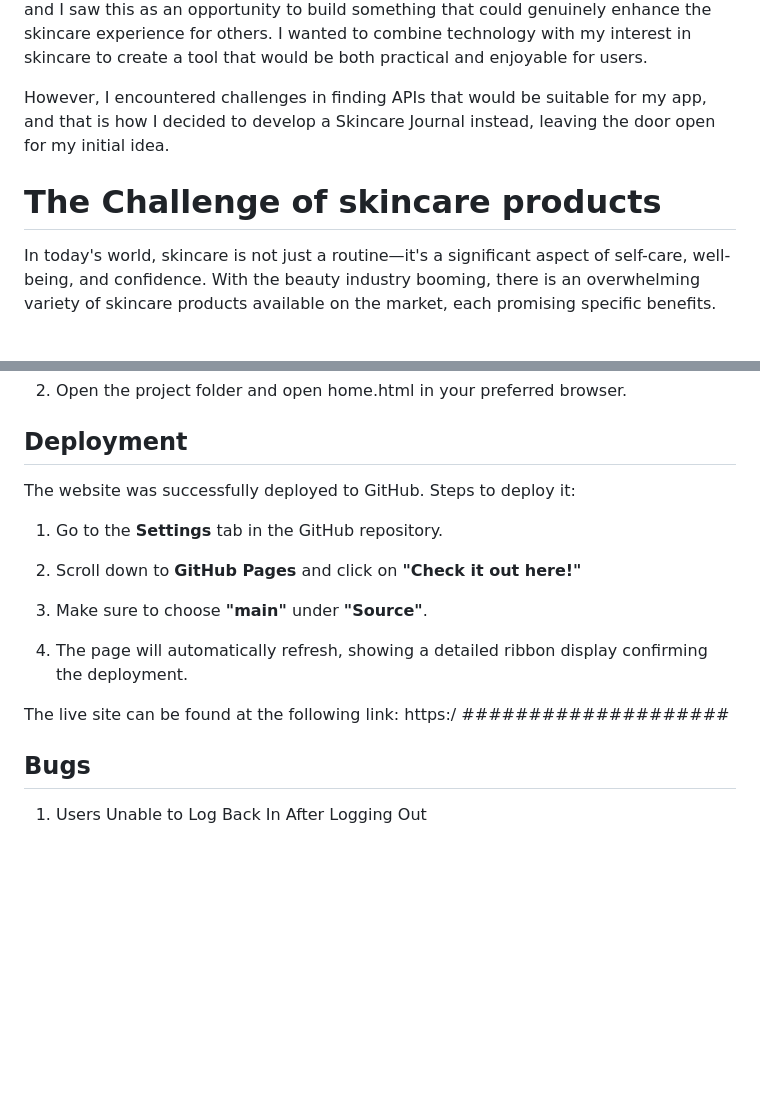
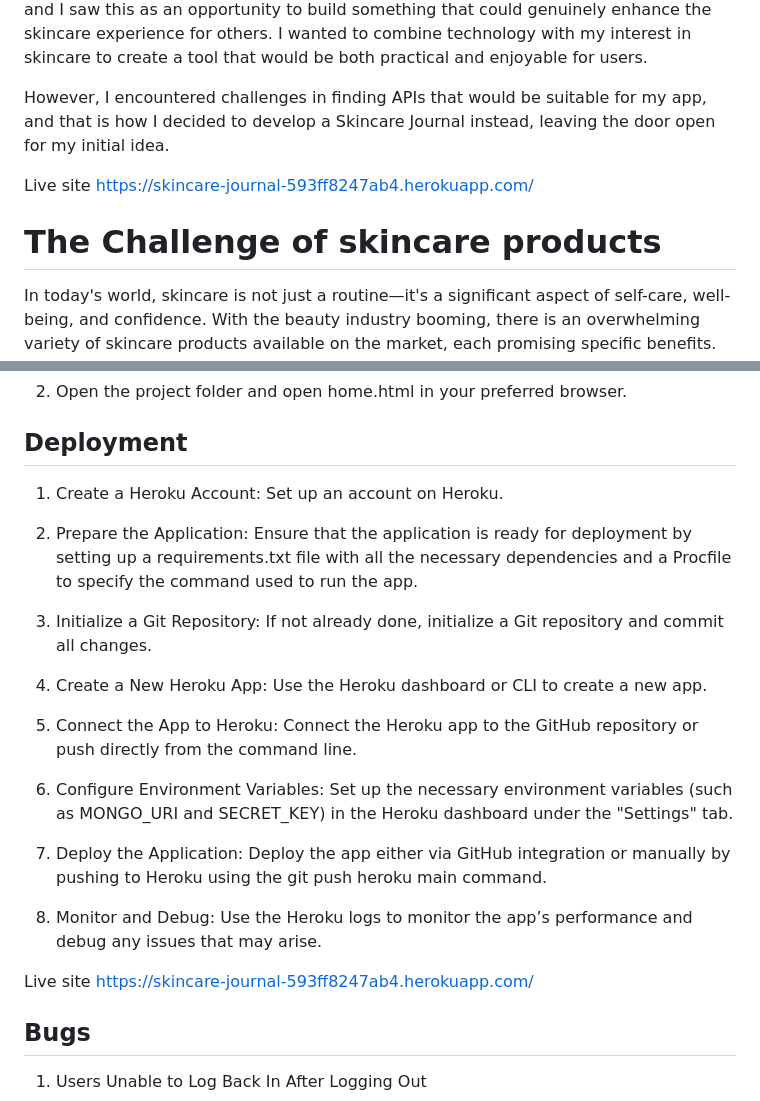
Before and after one commit to adinabo/skincare_journal, a Markdown page: README.md, 2 parts joined by grey strips. GitHub-like rendering; blank space fills up the shorter version.

Commit message:
added deployment steps

```diff
--- a/README.md
+++ b/README.md
@@ -23,8 +23,10 @@ The inspiration for this project came from my passion for skincare, and I saw th
 
 However, I encountered challenges in finding APIs that would be suitable for my app, and that is how I decided to develop a Skincare Journal instead, leaving the door open for my initial idea.
 
+Live site https://skincare-journal-593ff8247ab4.herokuapp.com/
 
 # The Challenge of skincare products
+
 In today's world, skincare is not just a routine—it's a significant aspect of self-care, well-being, and confidence. With the beauty industry booming, there is an overwhelming variety of skincare products available on the market, each promising specific benefits. For skincare enthusiasts and beginners alike, navigating this sea of options can be daunting. The challenges are multifaceted:
 
 Product Confusion: The sheer number of available products can lead to confusion. Users often struggle to remember which products to use and when, especially when managing a multi-step routine that includes cleansers, moisturizers, serums, and more.
@@ -166,17 +168,23 @@ git clone https:// https://github.com/adinabo/skincare_journal
 
 ## Deployment
 
-The website was successfully deployed to GitHub. Steps to deploy it:
+1. Create a Heroku Account: Set up an account on Heroku.
 
-1. Go to the **Settings** tab in the GitHub repository.
+2. Prepare the Application: Ensure that the application is ready for deployment by setting up a requirements.txt file with all the necessary dependencies and a Procfile to specify the command used to run the app.
 
-2. Scroll down to **GitHub Pages** and click on **"Check it out here!"**
+3. Initialize a Git Repository: If not already done, initialize a Git repository and commit all changes.
 
-3. Make sure to choose **"main"** under **"Source"**.
+4. Create a New Heroku App: Use the Heroku dashboard or CLI to create a new app.
 
-4. The page will automatically refresh, showing a detailed ribbon display confirming the deployment.
+5. Connect the App to Heroku: Connect the Heroku app to the GitHub repository or push directly from the command line.
 
-The live site can be found at the following link: https:/ ####################
+6. Configure Environment Variables: Set up the necessary environment variables (such as MONGO_URI and SECRET_KEY) in the Heroku dashboard under the "Settings" tab.
+
+7. Deploy the Application: Deploy the app either via GitHub integration or manually by pushing to Heroku using the git push heroku main command.
+
+8. Monitor and Debug: Use the Heroku logs to monitor the app’s performance and debug any issues that may arise.
+
+Live site https://skincare-journal-593ff8247ab4.herokuapp.com/
 
 ## Bugs
 
```
